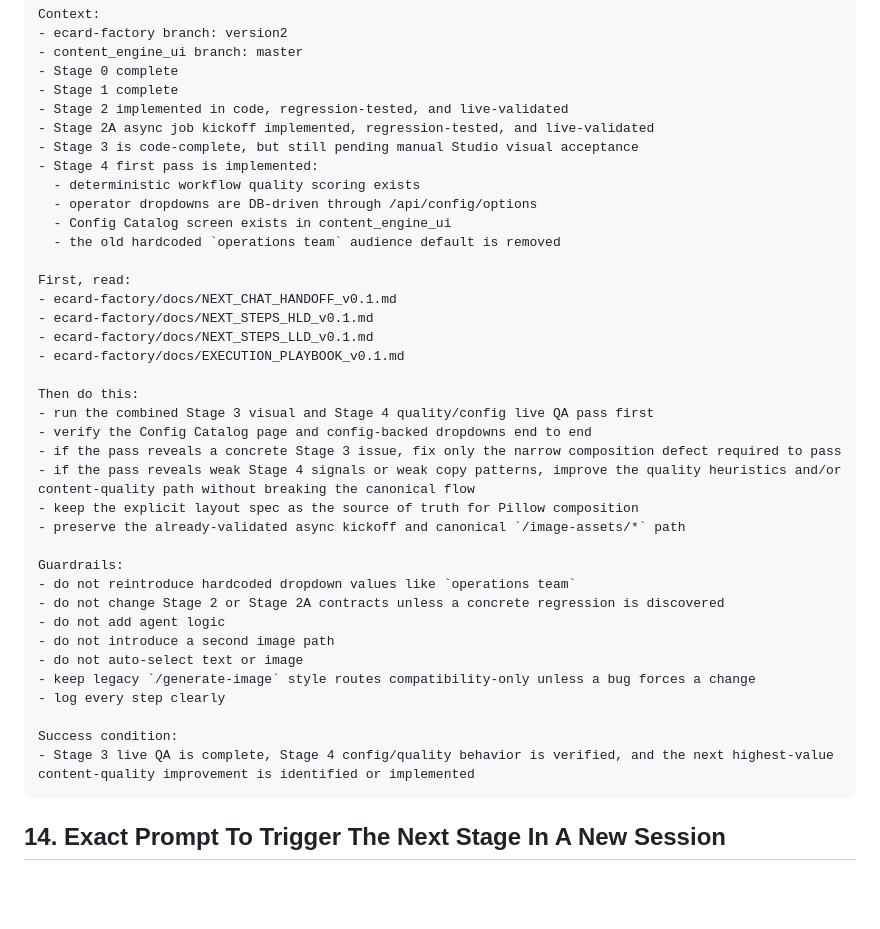
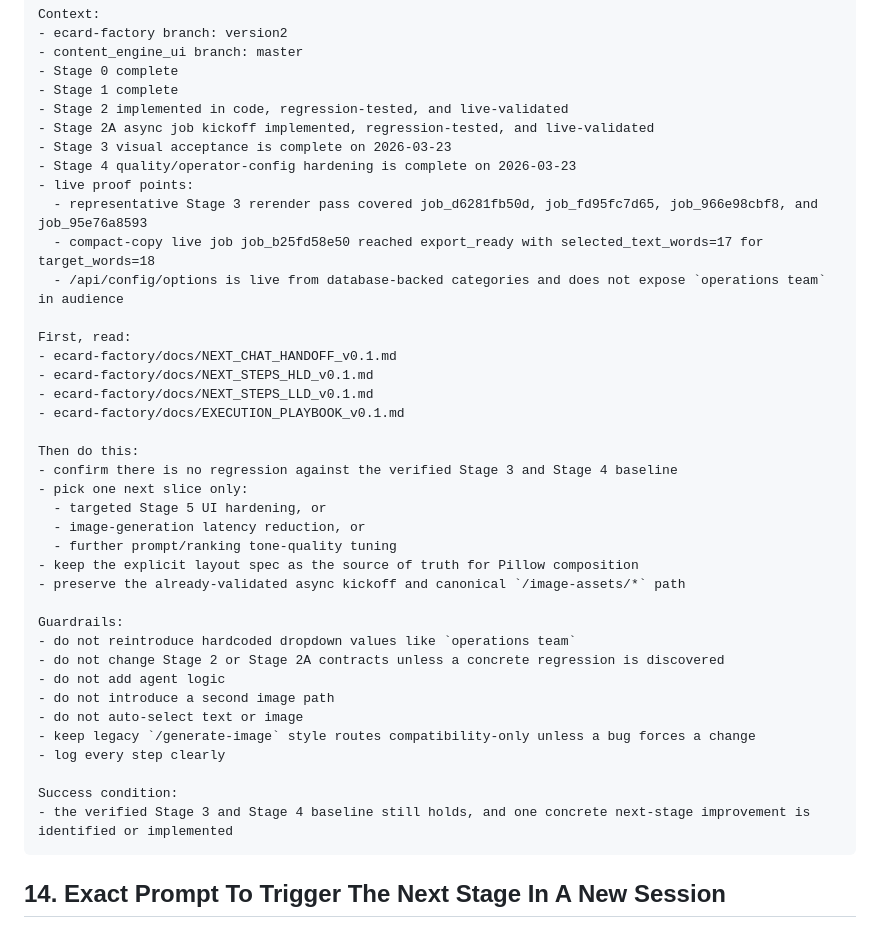
Before and after one commit to Aritra1704/ecard-factory, a Markdown page: docs/NEXT_CHAT_HANDOFF_v0.1.md, the part around one of its changes. GitHub-like rendering; blank space fills up the shorter version.

````diff
--- a/docs/NEXT_CHAT_HANDOFF_v0.1.md
+++ b/docs/NEXT_CHAT_HANDOFF_v0.1.md
@@ -724,12 +723,12 @@ Context:
 - Stage 1 complete
 - Stage 2 implemented in code, regression-tested, and live-validated
 - Stage 2A async job kickoff implemented, regression-tested, and live-validated
-- Stage 3 is code-complete, but still pending manual Studio visual acceptance
-- Stage 4 first pass is implemented:
-  - deterministic workflow quality scoring exists
-  - operator dropdowns are DB-driven through /api/config/options
-  - Config Catalog screen exists in content_engine_ui
-  - the old hardcoded `operations team` audience default is removed
+- Stage 3 visual acceptance is complete on 2026-03-23
+- Stage 4 quality/operator-config hardening is complete on 2026-03-23
+- live proof points:
+  - representative Stage 3 rerender pass covered job_d6281fb50d, job_fd95fc7d65, job_966e98cbf8, and job_95e76a8593
+  - compact-copy live job job_b25fd58e50 reached export_ready with selected_text_words=17 for target_words=18
+  - /api/config/options is live from database-backed categories and does not expose `operations team` in audience
 
 First, read:
 - ecard-factory/docs/NEXT_CHAT_HANDOFF_v0.1.md
@@ -738,10 +737,11 @@ First, read:
 - ecard-factory/docs/EXECUTION_PLAYBOOK_v0.1.md
 
 Then do this:
-- run the combined Stage 3 visual and Stage 4 quality/config live QA pass first
-- verify the Config Catalog page and config-backed dropdowns end to end
-- if the pass reveals a concrete Stage 3 issue, fix only the narrow composition defect required to pass
-- if the pass reveals weak Stage 4 signals or weak copy patterns, improve the quality heuristics and/or content-quality path without breaking the canonical flow
+- confirm there is no regression against the verified Stage 3 and Stage 4 baseline
+- pick one next slice only:
+  - targeted Stage 5 UI hardening, or
+  - image-generation latency reduction, or
+  - further prompt/ranking tone-quality tuning
 - keep the explicit layout spec as the source of truth for Pillow composition
 - preserve the already-validated async kickoff and canonical `/image-assets/*` path
 
@@ -755,7 +755,7 @@ Guardrails:
 - log every step clearly
 
 Success condition:
-- Stage 3 live QA is complete, Stage 4 config/quality behavior is verified, and the next highest-value content-quality improvement is identified or implemented
+- the verified Stage 3 and Stage 4 baseline still holds, and one concrete next-stage improvement is identified or implemented
 ```
 
 ## 14. Exact Prompt To Trigger The Next Stage In A New Session
````
Also changed, not shown: other parts of docs/NEXT_CHAT_HANDOFF_v0.1.md (+34 -35 lines), docs/NEXT_STEPS_HLD_v0.1.md (+25 -13 lines), docs/NEXT_STEPS_LLD_v0.1.md (+26 -13 lines).
